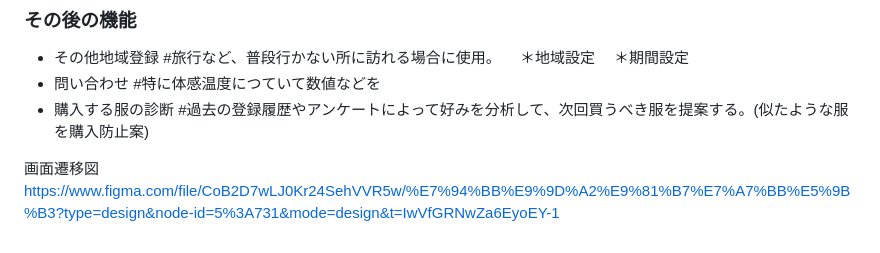
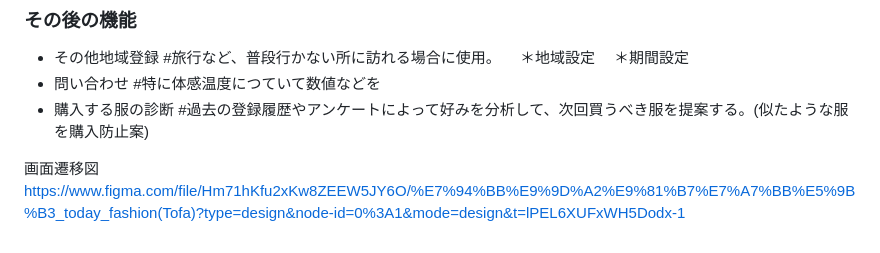
Before and after one commit to ryusei-tadokoro/Today_fashion, a Markdown page: README.md, the part around the change. Drawn GitHub-style.

Commit message:
画面遷移図完了

```diff
--- a/README.md
+++ b/README.md
@@ -92,4 +92,4 @@ tofa(today fashion)とは
 * 購入する服の診断 #過去の登録履歴やアンケートによって好みを分析して、次回買うべき服を提案する。(似たような服を購入防止案)
 
 画面遷移図
-https://www.figma.com/file/CoB2D7wLJ0Kr24SehVVR5w/%E7%94%BB%E9%9D%A2%E9%81%B7%E7%A7%BB%E5%9B%B3?type=design&node-id=5%3A731&mode=design&t=IwVfGRNwZa6EyoEY-1
+https://www.figma.com/file/Hm71hKfu2xKw8ZEEW5JY6O/%E7%94%BB%E9%9D%A2%E9%81%B7%E7%A7%BB%E5%9B%B3_today_fashion(Tofa)?type=design&node-id=0%3A1&mode=design&t=lPEL6XUFxWH5Dodx-1
```
